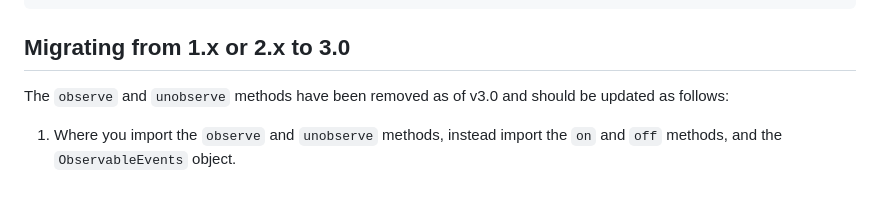
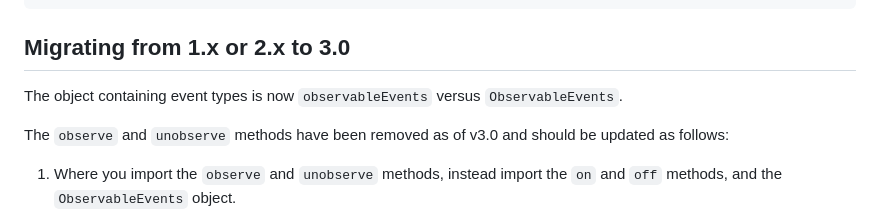
Before and after one commit to aleph1/simple-observable-proxy, a Markdown page: README.md, the part around the change. Drawn GitHub-style; blank space fills up the shorter version.

Commit message:
Added note regarding case change for observableEvents object

````diff
--- a/README.md
+++ b/README.md
@@ -156,6 +156,8 @@ console.log('before state changed callback');
 ```
 
 ## Migrating from 1.x or 2.x to 3.0
+The object containing event types is now `observableEvents` versus `ObservableEvents`.
+
 The `observe` and `unobserve` methods have been removed as of v3.0 and should be updated as follows:
 
 1. Where you import the `observe` and `unobserve` methods, instead import the `on` and `off` methods, and the `ObservableEvents` object.
````
